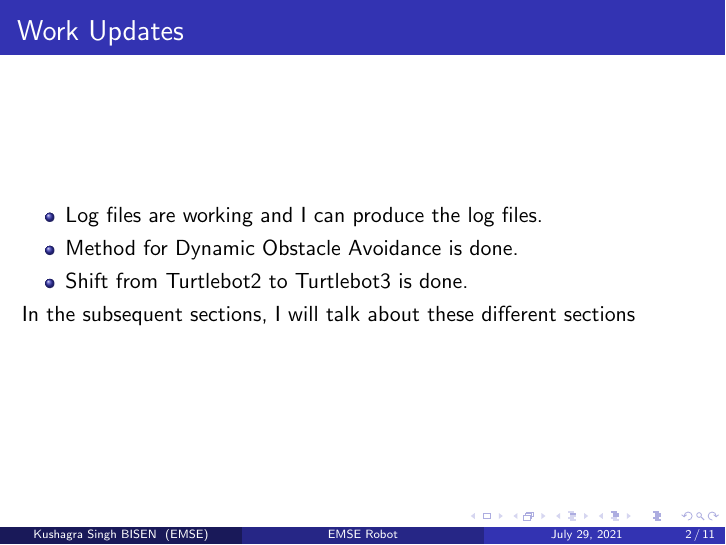
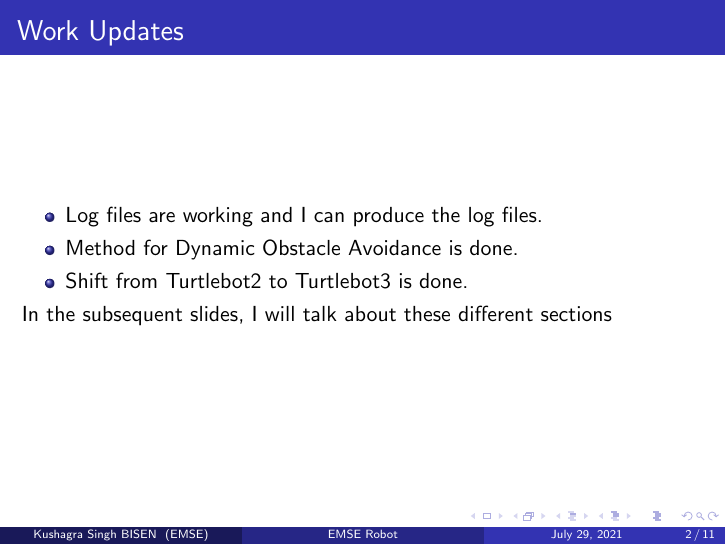
Before and after one commit to argahsuknesib/EMSE-Internship-Presentations, LaTeX slides (Presentation 29-07-2021/main.tex): page 2 of 11. Compiled offline with pdfLaTeX.

Commit message:
some final changes on the slide.

```diff
--- a/Presentation 29-07-2021/main.tex
+++ b/Presentation 29-07-2021/main.tex
@@ -108,7 +108,7 @@ Ecole des Mines de Saint Etienne \\ % Your institution for the title page
         \item Method for Dynamic Obstacle Avoidance is done.
         \item Shift from Turtlebot2 to Turtlebot3 is done.
     \end{itemize}
-    In the subsequent sections, I will talk about these different sections
+    In the subsequent slides, I will talk about these different sections
 \end{frame}
 
 \begin{frame}
```
Also changed, not shown: Presentation 29-07-2021/main.pdf.
